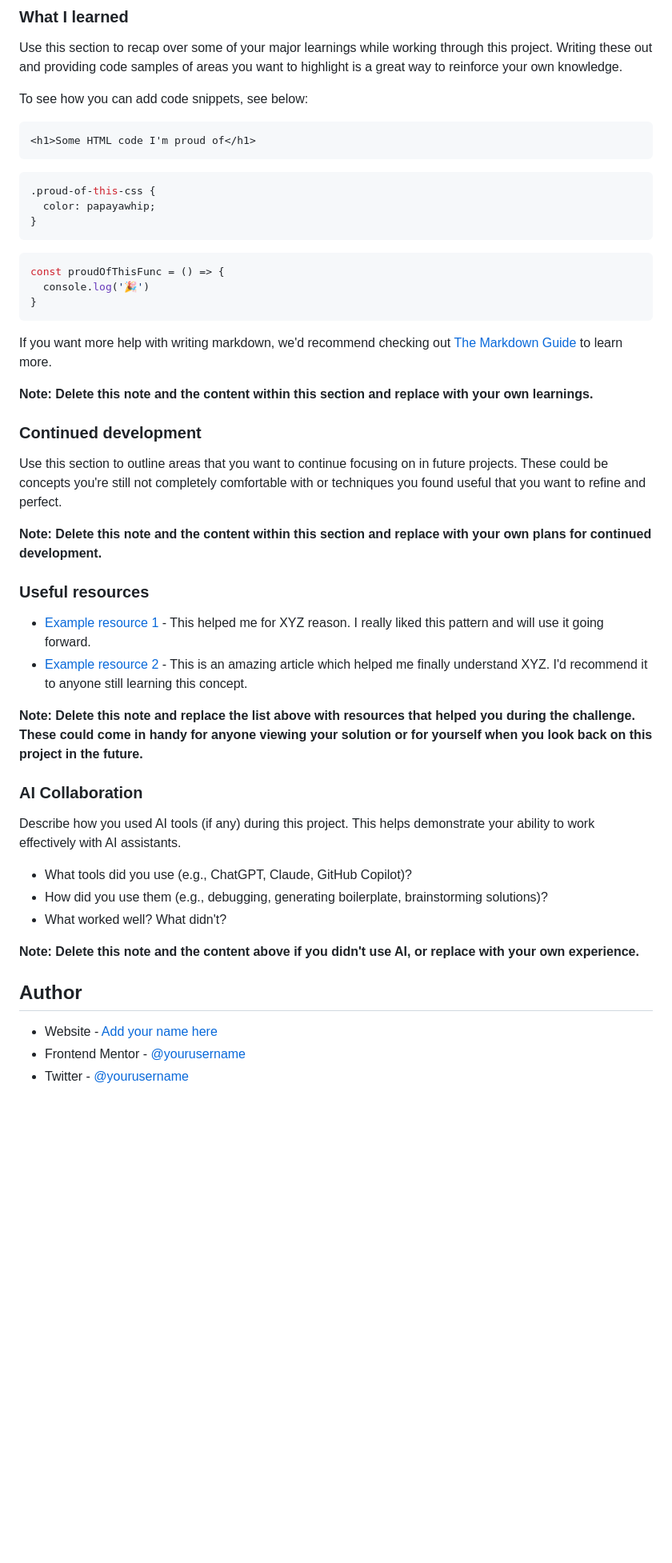
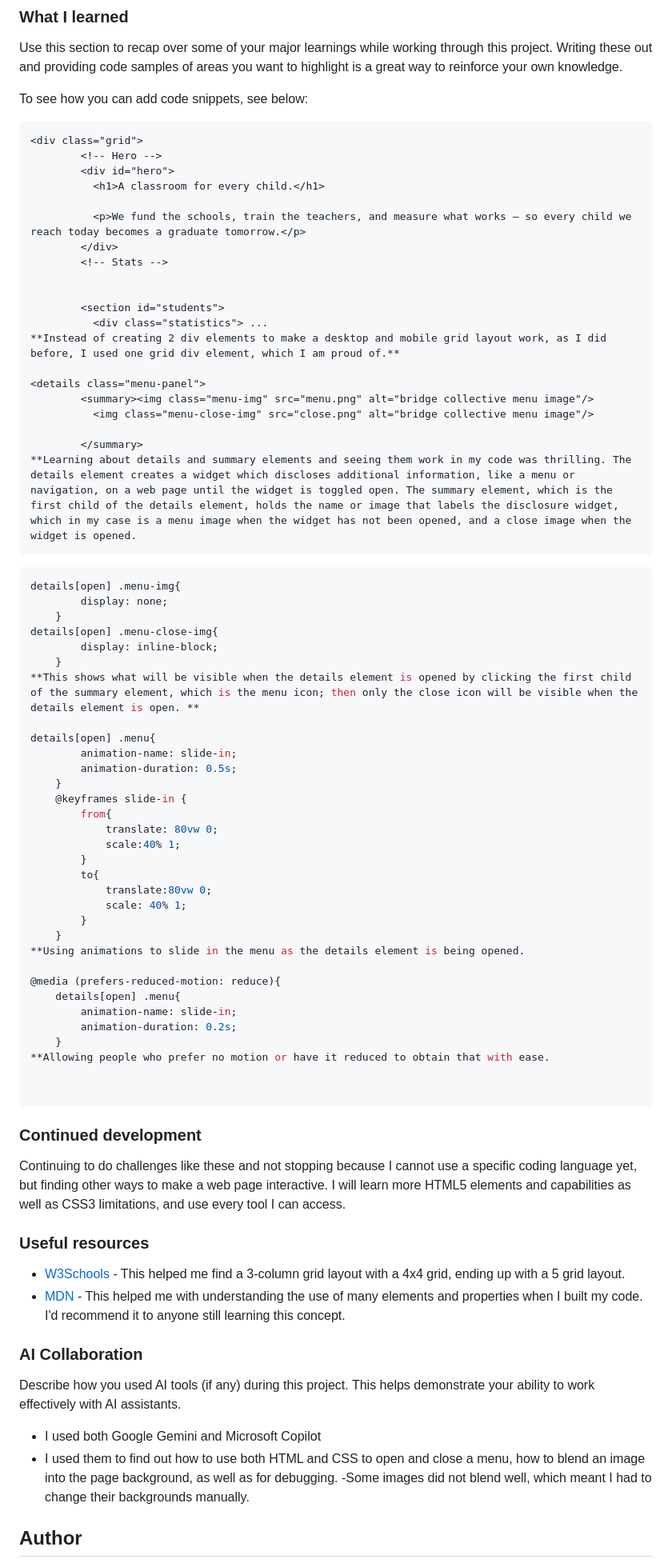
Before and after one commit to PhumiiSkosana/SkosanaPhumii-gridLandingPage, a Markdown page: README.md, the part around one of its changes. Shown at 80% size. Rendered like a GitHub page; blank space fills up the shorter version.

````diff
--- a/README.md
+++ b/README.md
@@ -68,49 +57,86 @@ Use this section to recap over some of your major learnings while working throug
 To see how you can add code snippets, see below:
 
 ```html
-<h1>Some HTML code I'm proud of</h1>
-```
-```css
-.proud-of-this-css {
-  color: papayawhip;
-}
-```
-```js
-const proudOfThisFunc = () => {
-  console.log('🎉')
-}
+<div class="grid">
+        <!-- Hero -->
+        <div id="hero">
+          <h1>A classroom for every child.</h1>
+
+          <p>We fund the schools, train the teachers, and measure what works — so every child we reach today becomes a graduate tomorrow.</p>
+        </div>
+        <!-- Stats -->
+
+
+        <section id="students">
+          <div class="statistics"> ...
+**Instead of creating 2 div elements to make a desktop and mobile grid layout work, as I did before, I used one grid div element, which I am proud of.**
+
+<details class="menu-panel">
+        <summary><img class="menu-img" src="menu.png" alt="bridge collective menu image"/>
+          <img class="menu-close-img" src="close.png" alt="bridge collective menu image"/>
+
+        </summary>
+**Learning about details and summary elements and seeing them work in my code was thrilling. The details element creates a widget which discloses additional information, like a menu or navigation, on a web page until the widget is toggled open. The summary element, which is the first child of the details element, holds the name or image that labels the disclosure widget, which in my case is a menu image when the widget has not been opened, and a close image when the widget is opened.
 ```
 
-If you want more help with writing markdown, we'd recommend checking out [The Markdown Guide](https://www.markdownguide.org/) to learn more.
+```css
+details[open] .menu-img{
+        display: none;
+    }
+details[open] .menu-close-img{
+        display: inline-block;
+    }
+**This shows what will be visible when the details element is opened by clicking the first child of the summary element, which is the menu icon; then only the close icon will be visible when the details element is open. **
 
-**Note: Delete this note and the content within this section and replace with your own learnings.**
+details[open] .menu{
+        animation-name: slide-in;
+        animation-duration: 0.5s;
+    }
+    @keyframes slide-in {
+        from{
+            translate: 80vw 0;
+            scale:40% 1;
+        }
+        to{
+            translate:80vw 0;
+            scale: 40% 1;
+        }
+    }
+**Using animations to slide in the menu as the details element is being opened.
+
+@media (prefers-reduced-motion: reduce){
+    details[open] .menu{
+        animation-name: slide-in;
+        animation-duration: 0.2s;
+    }
+**Allowing people who prefer no motion or have it reduced to obtain that with ease.
+
+
+```
+
+
 
 ### Continued development
 
-Use this section to outline areas that you want to continue focusing on in future projects. These could be concepts you're still not completely comfortable with or techniques you found useful that you want to refine and perfect.
-
-**Note: Delete this note and the content within this section and replace with your own plans for continued development.**
+Continuing to do challenges like these and not stopping because I cannot use a specific coding language yet, but finding other ways to make a web page interactive. I will learn more HTML5 elements and capabilities as well as CSS3 limitations, and use every tool I can access.
 
 ### Useful resources
 
-- [Example resource 1](https://www.example.com) - This helped me for XYZ reason. I really liked this pattern and will use it going forward.
-- [Example resource 2](https://www.example.com) - This is an amazing article which helped me finally understand XYZ. I'd recommend it to anyone still learning this concept.
+- [W3Schools](https://www.w3schools.com/) - This helped me find a 3-column grid layout with a 4x4 grid, ending up with a 5 grid layout.
+- [MDN](developer.mozilla.org) - This helped me with understanding the use of many elements and properties when I built my code. I'd recommend it to anyone still learning this concept.
 
-**Note: Delete this note and replace the list above with resources that helped you during the challenge. These could come in handy for anyone viewing your solution or for yourself when you look back on this project in the future.**
+
 
 ### AI Collaboration
 
 Describe how you used AI tools (if any) during this project. This helps demonstrate your ability to work effectively with AI assistants.
 
-- What tools did you use (e.g., ChatGPT, Claude, GitHub Copilot)?
-- How did you use them (e.g., debugging, generating boilerplate, brainstorming solutions)?
-- What worked well? What didn't?
+- I used both Google Gemini and Microsoft Copilot
+- I used them to find out how to use both HTML and CSS to open and close a menu, how to blend an image into the page background, as well as for debugging.
+-Some images did not blend well, which meant I had to change their backgrounds manually.
 
-**Note: Delete this note and the content above if you didn't use AI, or replace with your own experience.**
+
 
 ## Author
 
-- Website - [Add your name here](https://www.your-site.com)
-- Frontend Mentor - [@yourusername](https://www.frontendmentor.io/profile/yourusername)
-- Twitter - [@yourusername](https://www.twitter.com/yourusername)
 
````
Also changed, not shown: other parts of README.md (+8 -25 lines).
